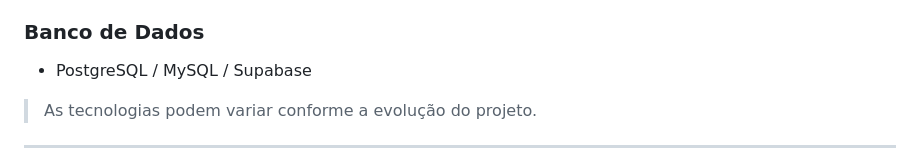
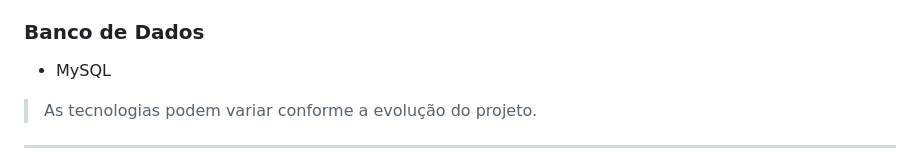
Before and after one commit to EdersonSouzaa/Sistema_DriveOn, a Markdown page: README.md, the part around the change. Drawn GitHub-style.

```diff
--- a/README.md
+++ b/README.md
@@ -73,7 +73,7 @@ O objetivo principal do **DriveOn** é:
 
 ### Banco de Dados
 
-* PostgreSQL / MySQL / Supabase
+* MySQL
 
 > As tecnologias podem variar conforme a evolução do projeto.
 
```
